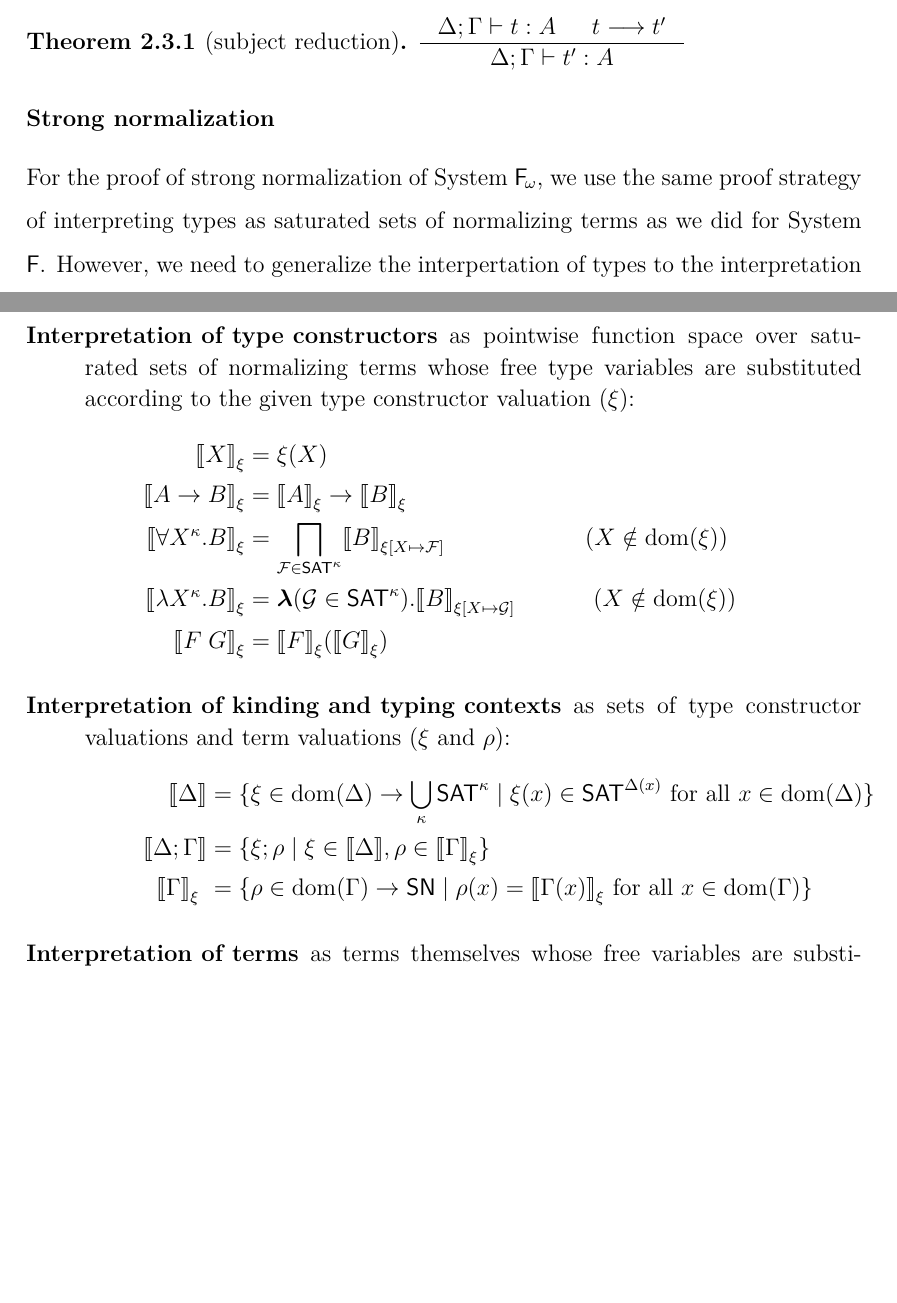
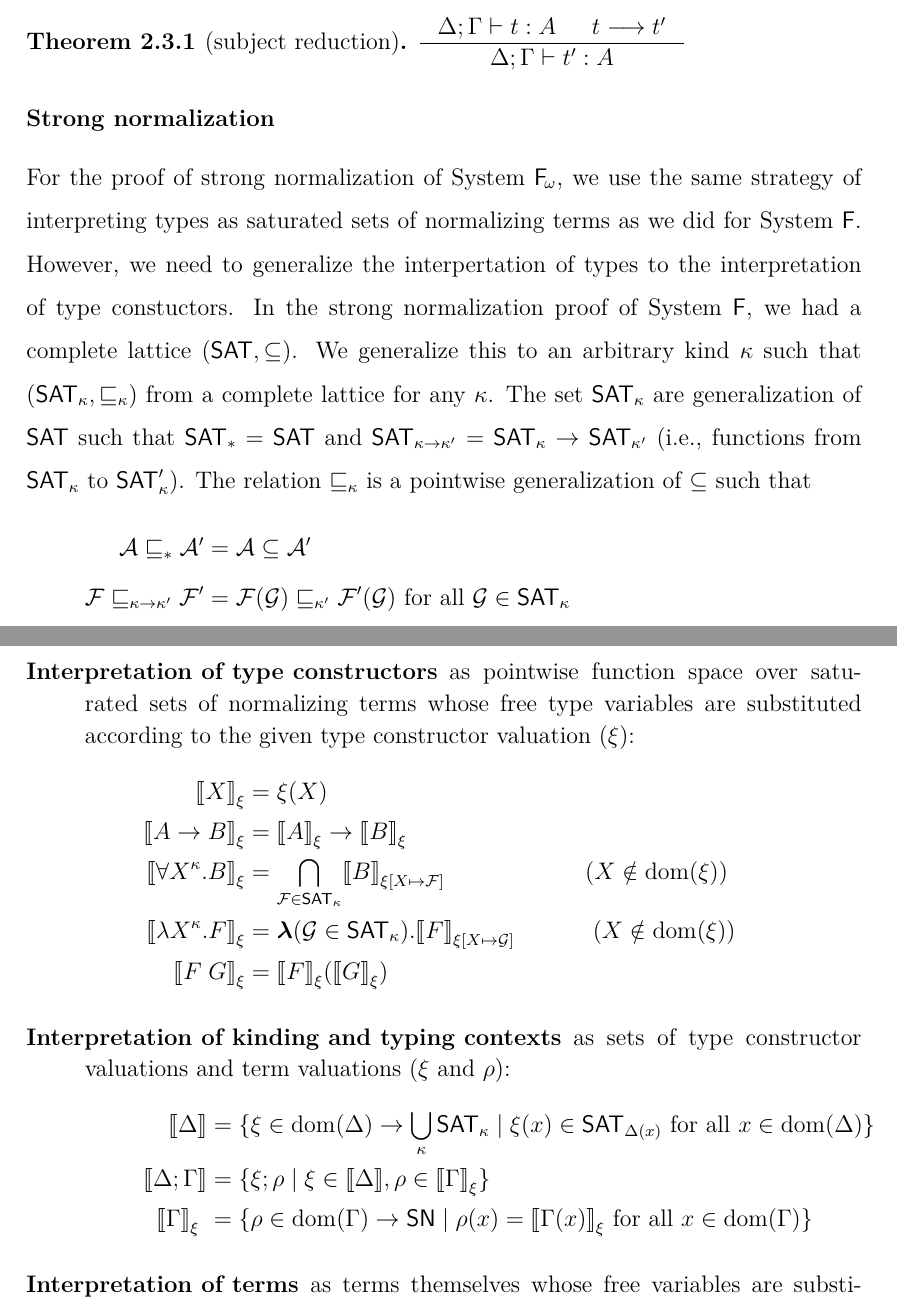
Before and after one commit to kyagrd/naxPapers, a LaTeX thesis (KiYung/main.tex, which reads KiYung/poly_fw.tex): two parts of pages 41 and 42 of 55 before the commit and two parts of pages 41 and 42 of 56 after it, joined at a grey line, cut so that both start at the same text, the shorter picture padded with empty space. Compiled offline with pdfLaTeX.

Commit message:
moving to laptop

```diff
--- a/KiYung/poly_fw.tex
+++ b/KiYung/poly_fw.tex
@@ -360,10 +360,10 @@ $\inference{\Delta;\Gamma |- t : A  & t --> t'}{\Delta;\Gamma |- t' : A}$
 [| X |]_\xi      &= \xi(X) \\
 [| A -> B |]_\xi &= [|A|]_\xi -> [|B|]_\xi \\
 [| \forall X^\kappa . B |]_\xi
-	&= \bigsqcap_{\mathcal{F}\in\SAT^\kappa} [|B|]_{\xi[X\mapsto\mathcal{F}]}
+	&= \bigcap_{\mathcal{F}\in\SAT_\kappa} [|B|]_{\xi[X\mapsto\mathcal{F}]}
 		\qquad\qquad\qquad (X\notin\dom(\xi)) \\
-[| \l X^\kappa . B |]_\xi
-	&= \bbl(\mathcal{G} \in \SAT^\kappa) . [|B|]_{\xi[X\mapsto\mathcal{G}]}
+[| \l X^\kappa . F |]_\xi
+	&= \bbl(\mathcal{G} \in \SAT_\kappa) . [|F|]_{\xi[X\mapsto\mathcal{G}]}
 		\qquad\quad~ (X\notin\dom(\xi)) \\
 [| F \; G |]_\xi &= [|F|]_\xi ( [|G|]_\xi )
 \end{align*}
@@ -371,7 +371,7 @@ $\inference{\Delta;\Gamma |- t : A  & t --> t'}{\Delta;\Gamma |- t' : A}$
 	as sets of type constructor valuations and term valuations
 	($\xi$ and $\rho$):
 \begin{align*}
-[| \Delta        |] &= \{ \xi \in \dom(\Delta) -> \bigcup_{\kappa} \SAT^\kappa \mid \xi(x)\in\SAT^{\Delta(x)} ~\text{for all}~x\in\dom(\Delta) \} \\
+[| \Delta        |] &= \{ \xi \in \dom(\Delta) -> \bigcup_{\kappa} \SAT_\kappa \mid \xi(x)\in\SAT_{\Delta(x)} ~\text{for all}~x\in\dom(\Delta) \} \\
 [| \Delta;\Gamma |] &= \{ \xi;\rho \mid \xi\in[|\Delta|], \rho\in[|\Gamma|]_\xi \} \\
 [| \Gamma        |]_\xi\ &= \{ \rho \in \dom(\Gamma) -> \SN \mid \rho(x)=[|\Gamma(x)|]_\xi ~\text{for all}~x\in\dom(\Gamma) \}
 \end{align*}
@@ -391,9 +391,21 @@ $\inference{\Delta;\Gamma |- t : A  & t --> t'}{\Delta;\Gamma |- t' : A}$
 \label{fig:interpFw}
 \end{singlespace}
 \end{figure}
-For the proof of strong normalization of System \Fw, we use the same
-proof strategy of interpreting types as saturated sets of normalizing terms
-as we did for System \F. However, we need to generalize the interpertation
-of types to the interpretation of type constuctors. The interpretation of
-type constructors, contexts, and terms of System \Fw\ are illustrated
-in Figure \ref{fig:interpFw}.
+For the proof of strong normalization of System \Fw, we use the same strategy
+of interpreting types as saturated sets of normalizing terms as we did for
+System \F. However, we need to generalize the interpertation of types to
+the interpretation of type constuctors. In the strong normalization proof
+of System \F, we had a complete lattice $(\SAT,\subseteq)$.
+We generalize this to an arbitrary kind $\kappa$ such that
+$(\SAT_\kappa,\sqsubseteq_\kappa)$ from a complete lattice for any $\kappa$.
+The set $\SAT_\kappa$ are generalization of $\SAT$ such that $\SAT_{*}=\SAT$
+and $\SAT_{\kappa -> \kappa'} = \SAT_\kappa -> \SAT_{\kappa'}$
+(\ie, functions from $\SAT_\kappa$ to $\SAT_\kappa'$).
+The relation $\sqsubseteq_\kappa$ is a pointwise generalization of $\subseteq$
+such that
+\begin{align*}
+\mathcal{A} \sqsubseteq_{*} \mathcal{A'} &= \mathcal{A} \subseteq \mathcal{A'}\\
+\mathcal{F} \sqsubseteq_{\kappa -> \kappa'} \mathcal{F'} &=
+	\mathcal{F}(\mathcal{G}) \sqsubseteq_{\kappa'} \mathcal{F'}(\mathcal{G})
+	~\text{for all}~\mathcal{G}\in\SAT_\kappa
+\end{align*}
```
Also changed, not shown: KiYung/poly_fw.tex (6 more changed lines).
